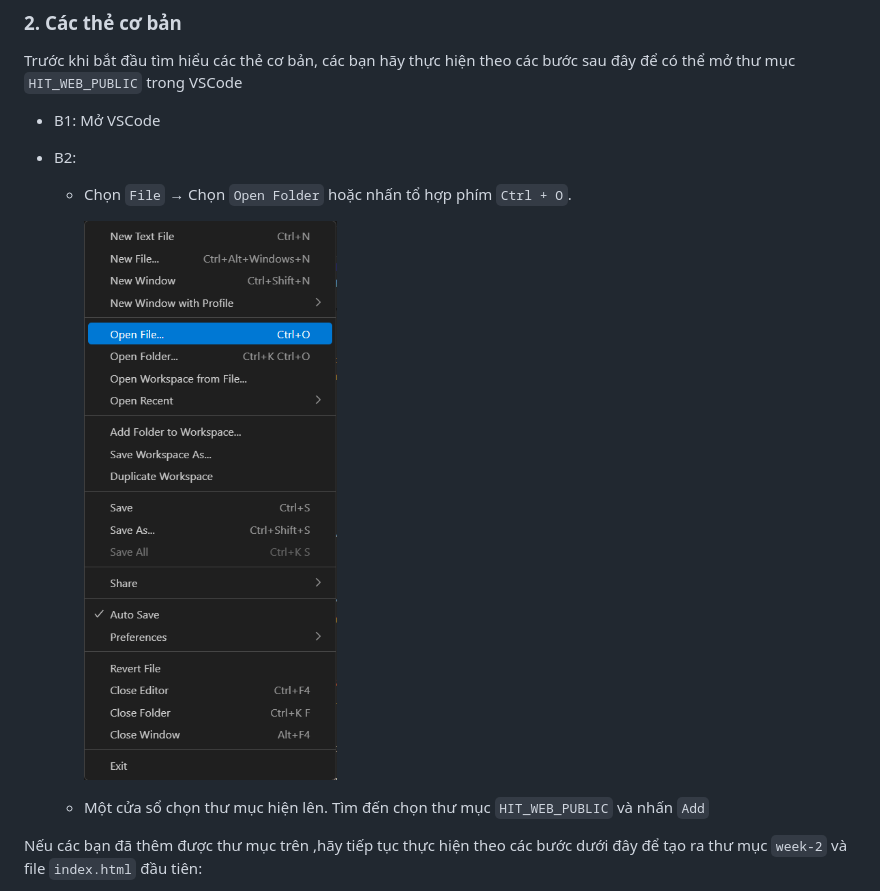
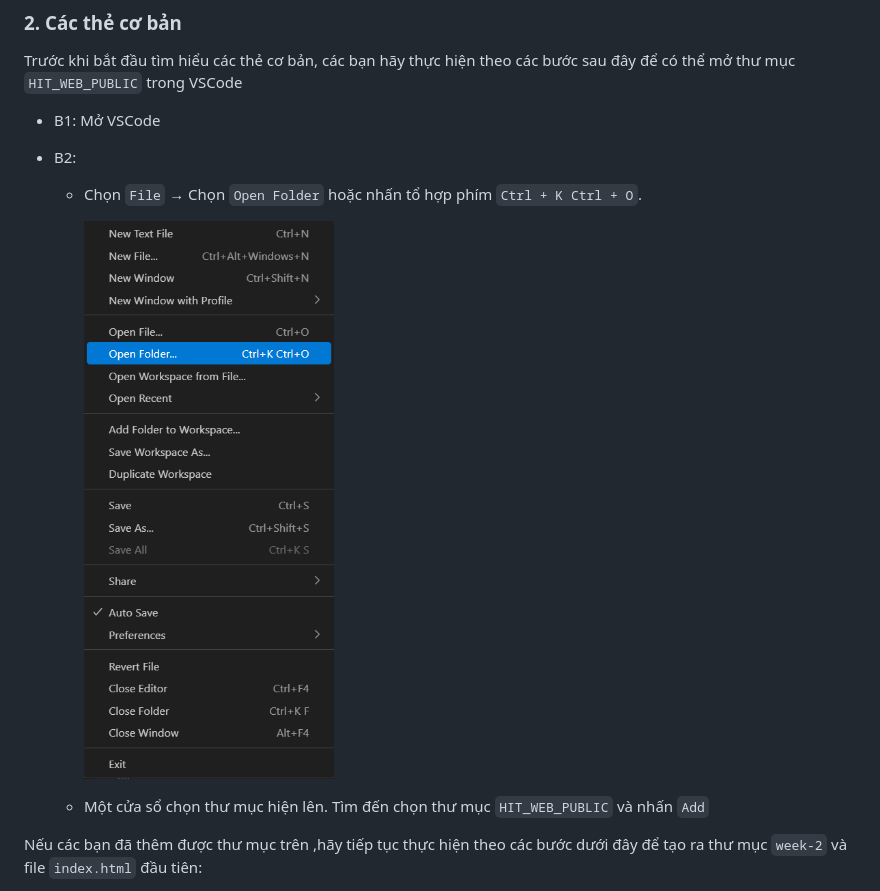
Before and after one commit to ChickenTTO/HIT_Web_Public_2025, a Markdown page: Buoi2/README.md, the part around the change. Rendered like a GitHub page; pictures changed too: Buoi2/image/off.png (added).

Commit message:
update Open Folder

```diff
--- a/Buoi2/README.md
+++ b/Buoi2/README.md
@@ -73,9 +73,9 @@ Trước khi bắt đầu tìm hiểu các thẻ cơ bản, các bạn hãy th
 - B1: Mở VSCode
 - B2:
 
-  - Chọn `File` → Chọn `Open Folder` hoặc nhấn tổ hợp phím `Ctrl + O`.
+  - Chọn `File` → Chọn `Open Folder` hoặc nhấn tổ hợp phím `Ctrl + K Ctrl + O`.
 
-    ![image](./image/of.png)
+    ![image](./image/off.png)
 
   - Một cửa sổ chọn thư mục hiện lên. Tìm đến chọn thư mục `HIT_WEB_PUBLIC` và nhấn `Add`
 
```
